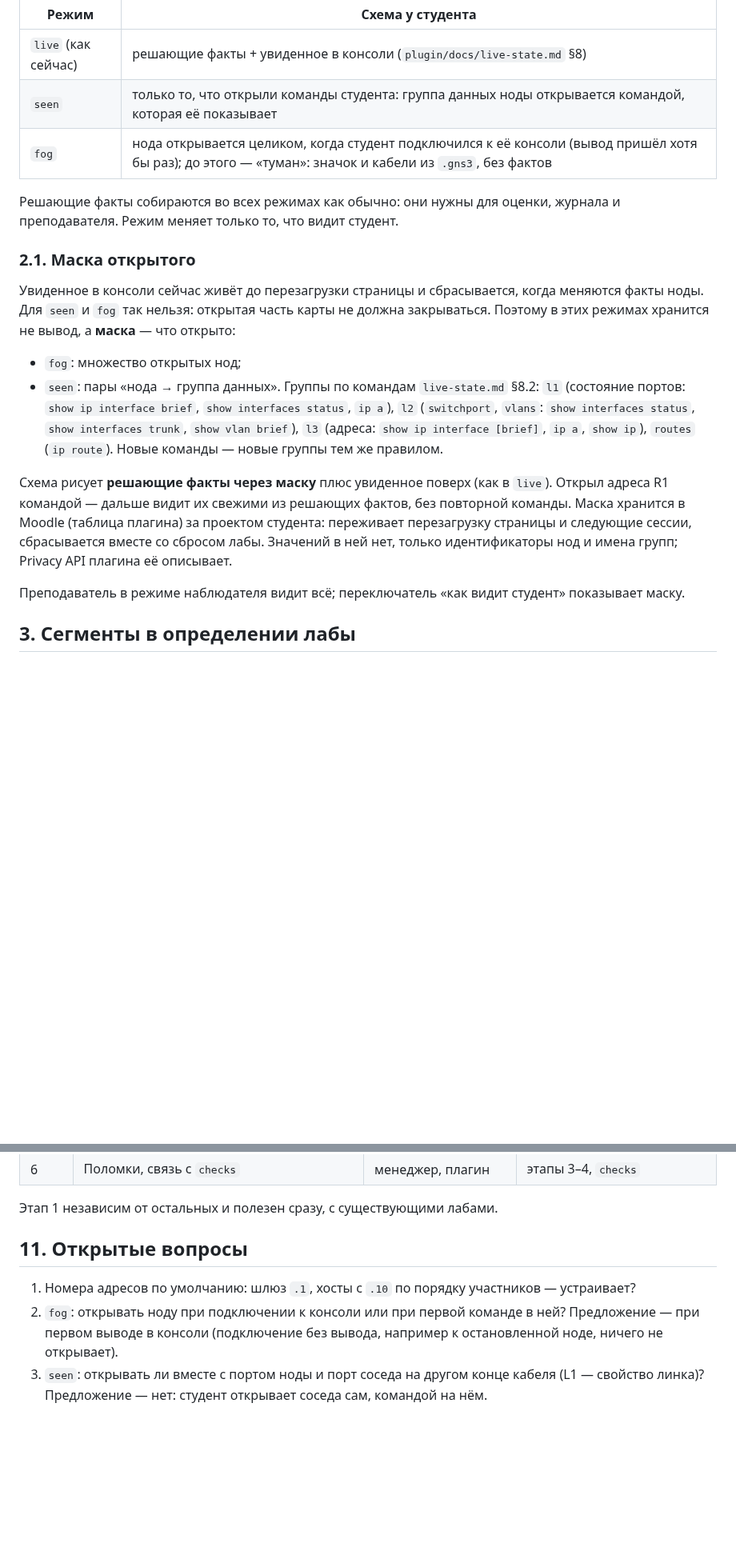
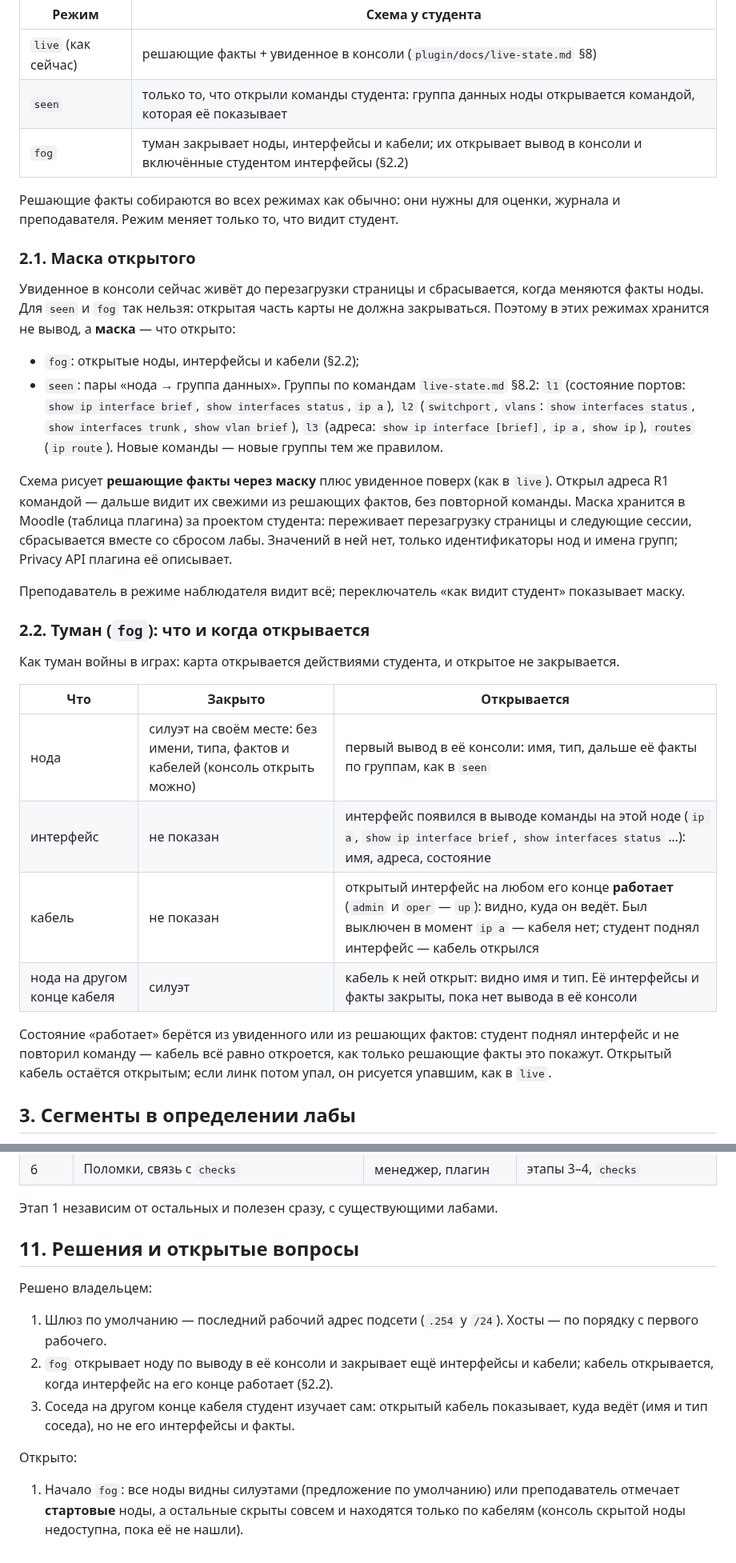
Before and after one commit to thua48xsen3iemicy-boop/gns-moodle-plugin, a Markdown page: docs/lab-constructor/README.md, 2 parts joined by grey strips. Shown at 80% size. Drawn GitHub-style; blank space fills up the shorter version.

Commit message:
docs: lab constructor — gateway is the last usable address, fog hides interfaces and cables
Co-Authored-By: Claude Opus 5.5 <noreply@anthropic.com>
Claude-Session: https://claude.ai/code/session_01Ybm8UFFdEfvabGK3udwAvn

```diff
--- a/docs/lab-constructor/README.md
+++ b/docs/lab-constructor/README.md
@@ -31,7 +31,7 @@
 |---|---|
 | `live` (как сейчас) | решающие факты + увиденное в консоли (`plugin/docs/live-state.md` §8) |
 | `seen` | только то, что открыли команды студента: группа данных ноды открывается командой, которая её показывает |
-| `fog` | нода открывается целиком, когда студент подключился к её консоли (вывод пришёл хотя бы раз); до этого — «туман»: значок и кабели из `.gns3`, без фактов |
+| `fog` | туман закрывает ноды, интерфейсы и кабели; их открывает вывод в консоли и включённые студентом интерфейсы (§2.2) |
 
 Решающие факты собираются во всех режимах как обычно: они нужны для оценки, журнала и преподавателя. Режим меняет
 только то, что видит студент.
@@ -42,7 +42,7 @@
 `fog` так нельзя: открытая часть карты не должна закрываться. Поэтому в этих режимах хранится не вывод, а **маска** —
 что открыто:
 
-- `fog`: множество открытых нод;
+- `fog`: открытые ноды, интерфейсы и кабели (§2.2);
 - `seen`: пары «нода → группа данных». Группы по командам `live-state.md` §8.2: `l1` (состояние портов:
   `show ip interface brief`, `show interfaces status`, `ip a`), `l2` (`switchport`, `vlans`: `show interfaces status`,
   `show interfaces trunk`, `show vlan brief`), `l3` (адреса: `show ip interface [brief]`, `ip a`, `show ip`),
@@ -54,6 +54,21 @@
 только идентификаторы нод и имена групп; Privacy API плагина её описывает.
 
 Преподаватель в режиме наблюдателя видит всё; переключатель «как видит студент» показывает маску.
+
+### 2.2. Туман (`fog`): что и когда открывается
+
+Как туман войны в играх: карта открывается действиями студента, и открытое не закрывается.
+
+| Что | Закрыто | Открывается |
+|---|---|---|
+| нода | силуэт на своём месте: без имени, типа, фактов и кабелей (консоль открыть можно) | первый вывод в её консоли: имя, тип, дальше её факты по группам, как в `seen` |
+| интерфейс | не показан | интерфейс появился в выводе команды на этой ноде (`ip a`, `show ip interface brief`, `show interfaces status` …): имя, адреса, состояние |
+| кабель | не показан | открытый интерфейс на любом его конце **работает** (`admin` и `oper` — `up`): видно, куда он ведёт. Был выключен в момент `ip a` — кабеля нет; студент поднял интерфейс — кабель открылся |
+| нода на другом конце кабеля | силуэт | кабель к ней открыт: видно имя и тип. Её интерфейсы и факты закрыты, пока нет вывода в её консоли |
+
+Состояние «работает» берётся из увиденного или из решающих фактов: студент поднял интерфейс и не повторил команду —
+кабель всё равно откроется, как только решающие факты это покажут. Открытый кабель остаётся открытым; если линк потом
+упал, он рисуется упавшим, как в `live`.
 
 ## 3. Сегменты в определении лабы
 
@@ -181,10 +196,15 @@ MAC (`linux.net/1`), поэтому факты не ломаются. На сх
 
 Этап 1 независим от остальных и полезен сразу, с существующими лабами.
 
-## 11. Открытые вопросы
+## 11. Решения и открытые вопросы
 
-1. Номера адресов по умолчанию: шлюз `.1`, хосты с `.10` по порядку участников — устраивает?
-2. `fog`: открывать ноду при подключении к консоли или при первой команде в ней? Предложение — при первом выводе
-   в консоли (подключение без вывода, например к остановленной ноде, ничего не открывает).
-3. `seen`: открывать ли вместе с портом ноды и порт соседа на другом конце кабеля (L1 — свойство линка)? Предложение —
-   нет: студент открывает соседа сам, командой на нём.
+Решено владельцем:
+1. Шлюз по умолчанию — последний рабочий адрес подсети (`.254` у `/24`). Хосты — по порядку с первого рабочего.
+2. `fog` открывает ноду по выводу в её консоли и закрывает ещё интерфейсы и кабели; кабель открывается, когда
+   интерфейс на его конце работает (§2.2).
+3. Соседа на другом конце кабеля студент изучает сам: открытый кабель показывает, куда ведёт (имя и тип соседа), но
+   не его интерфейсы и факты.
+
+Открыто:
+1. Начало `fog`: все ноды видны силуэтами (предложение по умолчанию) или преподаватель отмечает **стартовые** ноды, а
+   остальные скрыты совсем и находятся только по кабелям (консоль скрытой ноды недоступна, пока её не нашли).
```
Also changed, not shown: other parts of docs/lab-constructor/README.md (+3 -3 lines).
